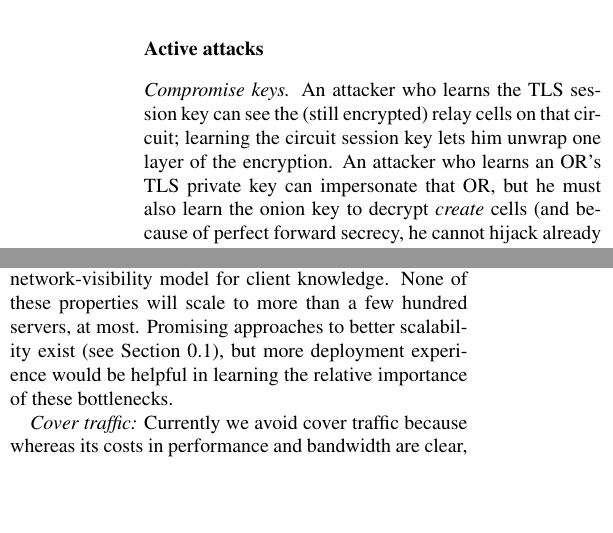
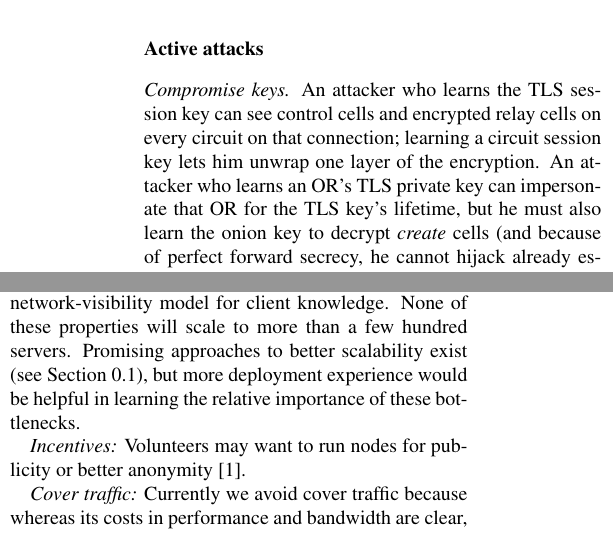
Before and after one commit to pruby/Tor-Mirror, a LaTeX paper (doc/tor-design.tex): two parts of the columns of pages 15 and 18 of 21, joined at a grey line, cut so that both start at the same text, the shorter picture padded with empty space. Compiled offline with pdfLaTeX; a LaTeX package or settings file that is missing is left out; a missing bibliography style is replaced by a similar one.

Commit message:
commit for nick i'm now only working on 8-9
git-svn-id: https://svn.torproject.org/svn/tor/trunk@754 55e972cd-5a19-0410-ae62-a4d7a52db4cd

```diff
--- a/doc/tor-design.tex
+++ b/doc/tor-design.tex
@@ -1453,10 +1425,12 @@ current evidence of their practicality.}
 
 \subsubsection*{Active attacks}
 
-\emph{Compromise keys.} An attacker who learns the TLS session key can see
-the (still encrypted) relay cells on that circuit; learning the circuit
+\emph{Compromise keys.} An attacker who learns the TLS session key can
+see control cells and encrypted relay cells on every circuit on that
+connection; learning a circuit
 session key lets him unwrap one layer of the encryption. An attacker
-who learns an OR's TLS private key can impersonate that OR, but he must
+who learns an OR's TLS private key can impersonate that OR for the TLS
+key's lifetime, but he must
 also learn the onion key to decrypt \emph{create} cells (and because of
 perfect forward secrecy, he cannot hijack already established circuits
 without also compromising their session keys). Periodic key rotation
@@ -1866,11 +1840,14 @@ issues remaining to be ironed out. In particular:
 deployability has led us to adopt a clique topology, a
 semi-centralized model for directories and trusts, and a
 full-network-visibility model for client knowledge.  None of these
-properties will scale to more than a few hundred servers, at most.
+properties will scale to more than a few hundred servers.
 Promising approaches to better scalability exist (see
 Section~\ref{sec:maintaining-anonymity}), but more deployment
 experience would be helpful in learning the relative importance of
 these bottlenecks.
+
+\emph{Incentives:} Volunteers may want to run nodes for publicity
+or better anonymity \cite{econymics}.
 
 \emph{Cover traffic:} Currently we avoid cover traffic because
 whereas its costs in performance and bandwidth are clear, and because its
```
Also changed, not shown: doc/tor-design.tex (34 more changed lines).
